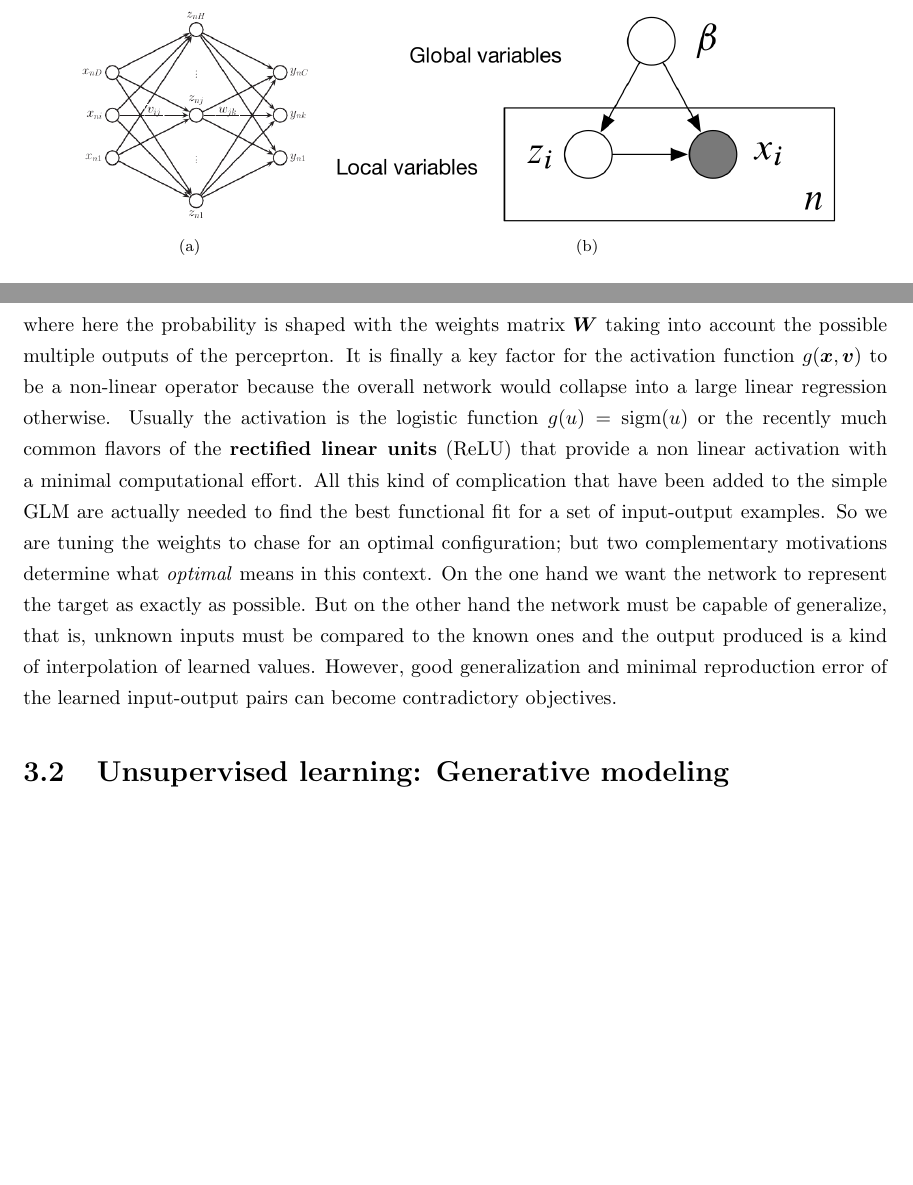
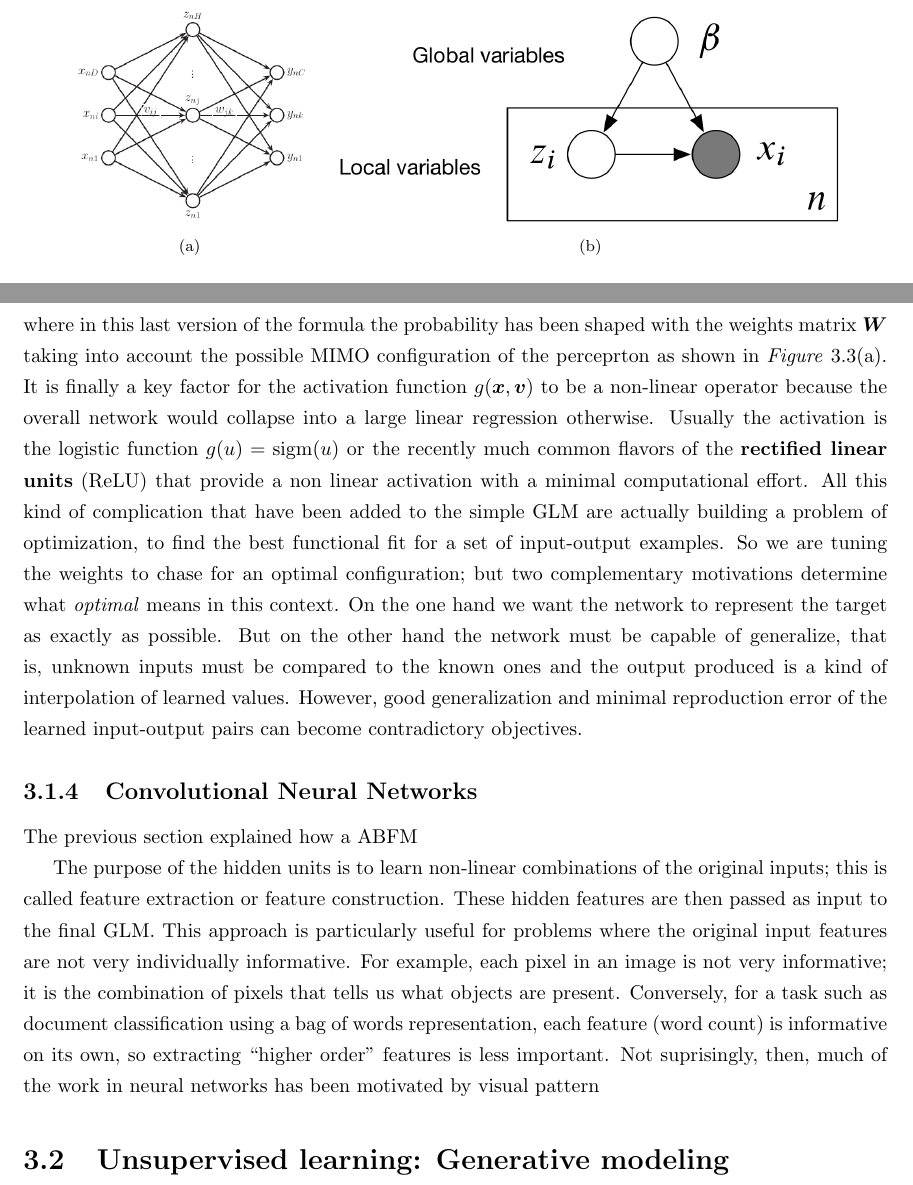
Before and after one commit to AndreaRigoni/PhD-thesis, a LaTeX thesis (main.tex, which reads 3_machine_learning.tex): two parts of pages 25 and 26 of 44, joined at a grey line, cut so that both start at the same text, the shorter picture padded with empty space. Compiled offline with pdfLaTeX.

Commit message:
little add to NN

```diff
--- a/3_machine_learning.tex
+++ b/3_machine_learning.tex
@@ -214,7 +214,7 @@ the transformation $z(\bm{x})$ represents here the non-linear transformation on
 
 \begin{figure}
     \centering
-    \subfigure[]{\includegraphics[height=4cm]{img/3_ML/MLP.png}}
+    \subfigure[]{\includegraphics[height=4cm]{img/3_ML/MLP.png} \label{fig:mlp_a}}
     \subfigure[]{\includegraphics[height=4cm]{img/3_ML/FDN_plate_model.png}}
     \caption{One hidden layer Feed Forward Neural Network (or equivalently the minimal Multi Layer Perceptron, seen as an Adaptive Basis Function Model (a), and the equivalent model in plate notation (b). }
     \label{fig:mlp}
@@ -233,11 +233,23 @@ Finally as stated in the first example if we are fitting a generic output functi
 \begin{equation}
     p(\bm{y}|\bm{x}, \bm{\theta}) = \mathcal{N}\left( \bm{y}|\bm{W} \phi \right)
 \end{equation}
-where here the probability is shaped with the weights matrix $\bm{W}$ taking into account the possible multiple outputs of the perceprton.
+where in this last version of the formula the probability has been shaped with the weights matrix $\bm{W}$ taking into account the possible MIMO configuration of the perceprton as shown in \Figure{\ref{fig:mlp_a}}.
 It is finally a key factor for the activation function $g(\bm{x},\bm{v})$ to be a non-linear operator because the overall network would collapse into a large linear regression otherwise. Usually the activation is the logistic function $g(u) = \text{sigm}(u)$ or the recently much common flavors of the \textbf{rectified linear units} (ReLU) that provide a non linear activation with a minimal computational effort.
 %
-All this kind of complication that have been added to the simple GLM are actually needed to find the best functional fit for a set of input-output examples. So we are tuning the weights to chase for an optimal configuration; but two complementary motivations determine what \textit{optimal} means in this context. On the one hand we want the network to represent the target as exactly as possible. But on the other hand the network must be capable of generalize, that is, unknown inputs must be compared to the known ones and the output produced is a kind of interpolation of learned values. However, good generalization and minimal reproduction error of the learned input-output pairs can become contradictory objectives.
+All this kind of complication that have been added to the simple GLM are actually building a problem of optimization, to find the best functional fit for a set of input-output examples. So we are tuning the weights to chase for an optimal configuration; but two complementary motivations determine what \textit{optimal} means in this context. On the one hand we want the network to represent the target as exactly as possible. But on the other hand the network must be capable of generalize, that is, unknown inputs must be compared to the known ones and the output produced is a kind of interpolation of learned values. However, good generalization and minimal reproduction error of the learned input-output pairs can become contradictory objectives.
 
+\subsection{Convolutional Neural Networks}
+
+The previous section explained how a ABFM
+
+The purpose of the hidden units is to learn non-linear combinations of the original inputs; this
+is called feature extraction or feature construction. These hidden features are then passed as
+input to the final GLM. This approach is particularly useful for problems where the original input
+features are not very individually informative. For example, each pixel in an image is not very
+informative; it is the combination of pixels that tells us what objects are present. Conversely, for
+a task such as document classification using a bag of words representation, each feature (word
+count) is informative on its own, so extracting “higher order” features is less important. Not
+suprisingly, then, much of the work in neural networks has been motivated by visual pattern
 
 
 
```
